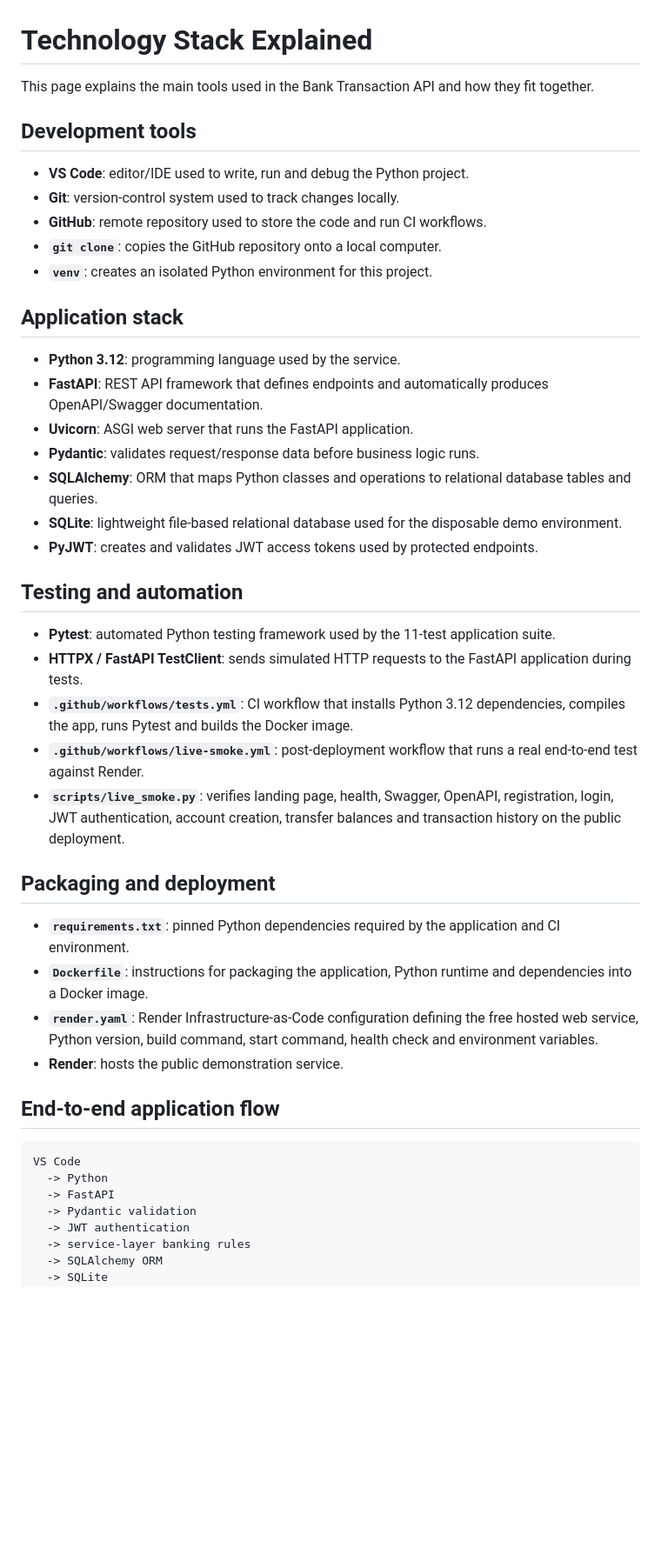
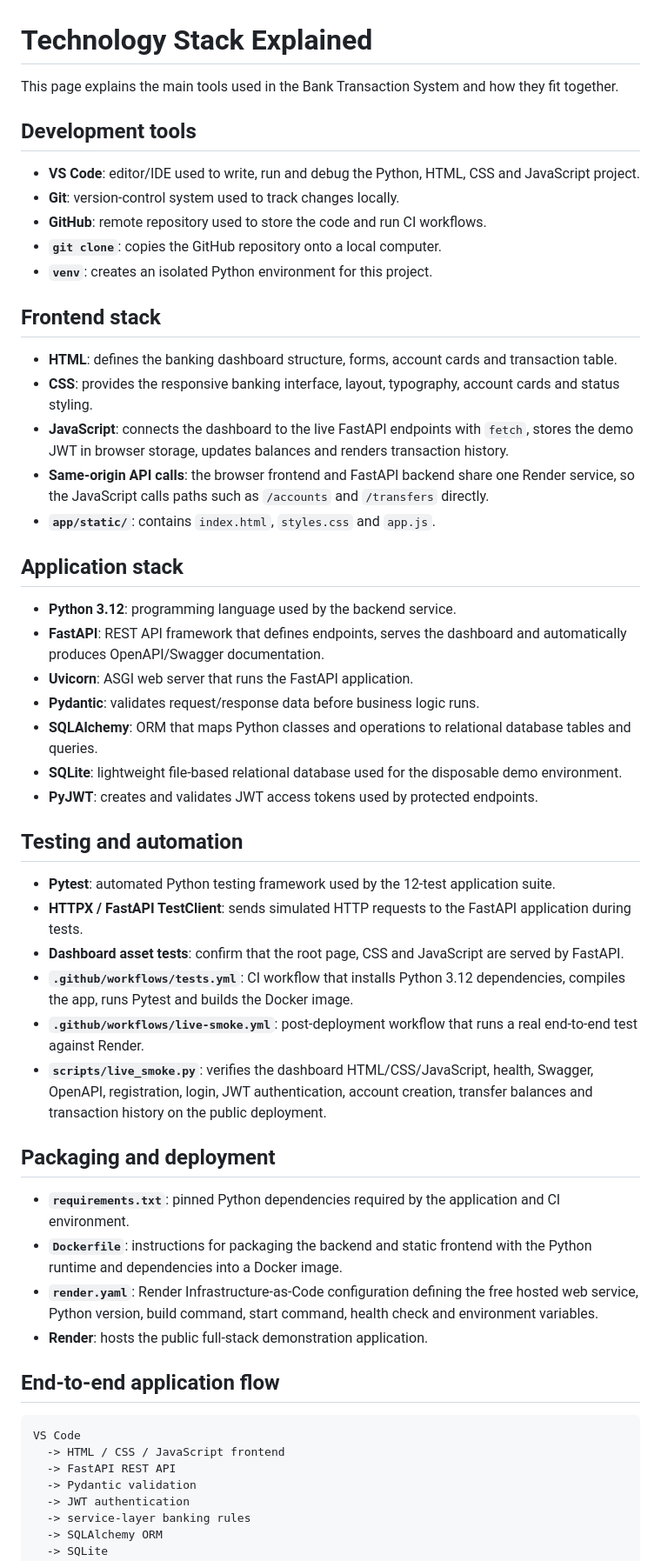
Before and after one commit to kimtour/bank-transaction-api, a Markdown page: docs/TECH_STACK.md, the part around one of its changes. Shown at 87% size. Drawn GitHub-style; blank space fills up the shorter version.

Commit message:
Add frontend stack to technology guide

````diff
--- a/docs/TECH_STACK.md
+++ b/docs/TECH_STACK.md
@@ -1,19 +1,27 @@
 # Technology Stack Explained
 
-This page explains the main tools used in the Bank Transaction API and how they fit together.
+This page explains the main tools used in the Bank Transaction System and how they fit together.
 
 ## Development tools
 
-- **VS Code**: editor/IDE used to write, run and debug the Python project.
+- **VS Code**: editor/IDE used to write, run and debug the Python, HTML, CSS and JavaScript project.
 - **Git**: version-control system used to track changes locally.
 - **GitHub**: remote repository used to store the code and run CI workflows.
 - **`git clone`**: copies the GitHub repository onto a local computer.
 - **`venv`**: creates an isolated Python environment for this project.
 
+## Frontend stack
+
+- **HTML**: defines the banking dashboard structure, forms, account cards and transaction table.
+- **CSS**: provides the responsive banking interface, layout, typography, account cards and status styling.
+- **JavaScript**: connects the dashboard to the live FastAPI endpoints with `fetch`, stores the demo JWT in browser storage, updates balances and renders transaction history.
+- **Same-origin API calls**: the browser frontend and FastAPI backend share one Render service, so the JavaScript calls paths such as `/accounts` and `/transfers` directly.
+- **`app/static/`**: contains `index.html`, `styles.css` and `app.js`.
+
 ## Application stack
 
-- **Python 3.12**: programming language used by the service.
-- **FastAPI**: REST API framework that defines endpoints and automatically produces OpenAPI/Swagger documentation.
+- **Python 3.12**: programming language used by the backend service.
+- **FastAPI**: REST API framework that defines endpoints, serves the dashboard and automatically produces OpenAPI/Swagger documentation.
 - **Uvicorn**: ASGI web server that runs the FastAPI application.
 - **Pydantic**: validates request/response data before business logic runs.
 - **SQLAlchemy**: ORM that maps Python classes and operations to relational database tables and queries.
@@ -22,25 +30,26 @@ This page explains the main tools used in the Bank Transaction API and how they
 
 ## Testing and automation
 
-- **Pytest**: automated Python testing framework used by the 11-test application suite.
+- **Pytest**: automated Python testing framework used by the 12-test application suite.
 - **HTTPX / FastAPI TestClient**: sends simulated HTTP requests to the FastAPI application during tests.
+- **Dashboard asset tests**: confirm that the root page, CSS and JavaScript are served by FastAPI.
 - **`.github/workflows/tests.yml`**: CI workflow that installs Python 3.12 dependencies, compiles the app, runs Pytest and builds the Docker image.
 - **`.github/workflows/live-smoke.yml`**: post-deployment workflow that runs a real end-to-end test against Render.
-- **`scripts/live_smoke.py`**: verifies landing page, health, Swagger, OpenAPI, registration, login, JWT authentication, account creation, transfer balances and transaction history on the public deployment.
+- **`scripts/live_smoke.py`**: verifies the dashboard HTML/CSS/JavaScript, health, Swagger, OpenAPI, registration, login, JWT authentication, account creation, transfer balances and transaction history on the public deployment.
 
 ## Packaging and deployment
 
 - **`requirements.txt`**: pinned Python dependencies required by the application and CI environment.
-- **`Dockerfile`**: instructions for packaging the application, Python runtime and dependencies into a Docker image.
+- **`Dockerfile`**: instructions for packaging the backend and static frontend with the Python runtime and dependencies into a Docker image.
 - **`render.yaml`**: Render Infrastructure-as-Code configuration defining the free hosted web service, Python version, build command, start command, health check and environment variables.
-- **Render**: hosts the public demonstration service.
+- **Render**: hosts the public full-stack demonstration application.
 
 ## End-to-end application flow
 
 ```text
 VS Code
-  -> Python
-  -> FastAPI
+  -> HTML / CSS / JavaScript frontend
+  -> FastAPI REST API
   -> Pydantic validation
   -> JWT authentication
   -> service-layer banking rules
````
Also changed, not shown: other parts of docs/TECH_STACK.md (+16 -2 lines).
